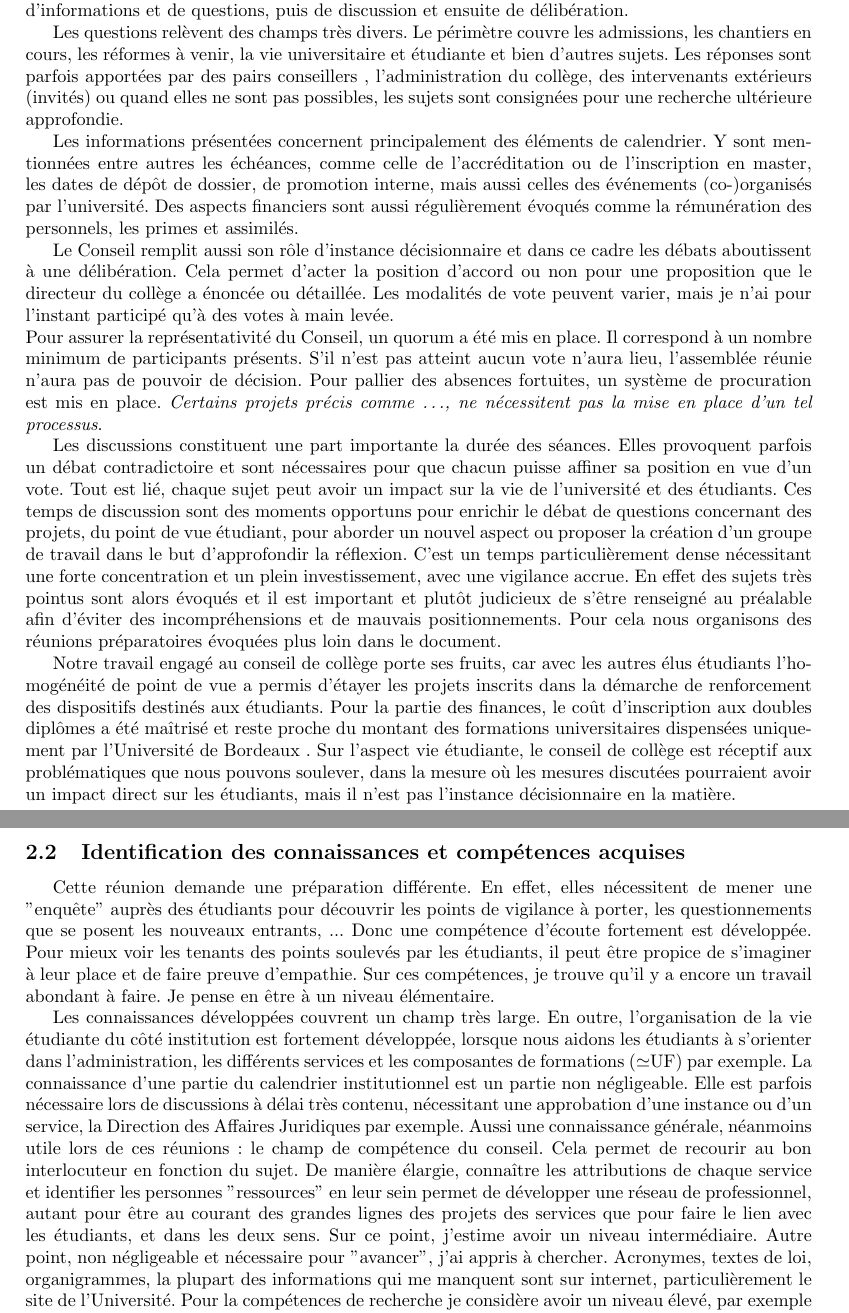
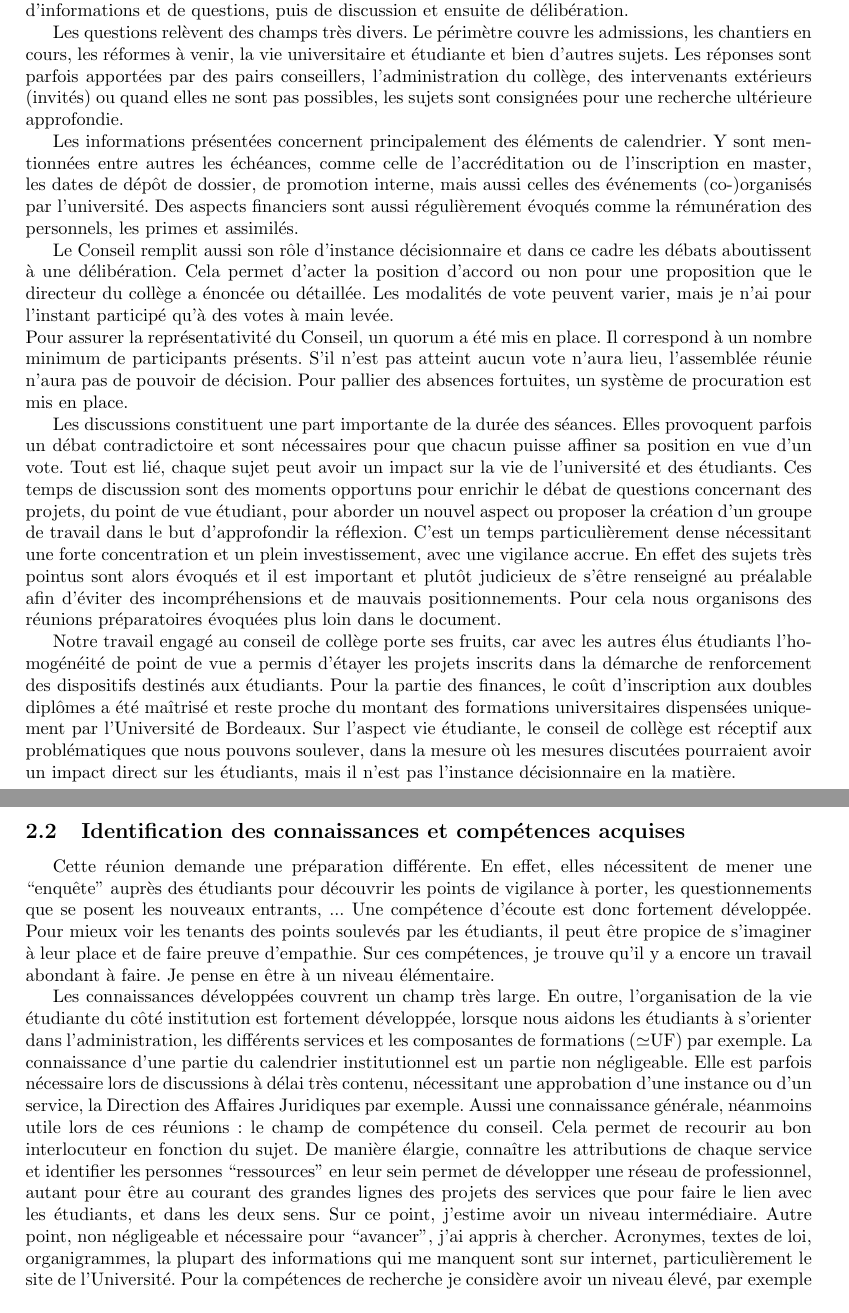
Before and after one commit to sduperret/engagement-etudiant-report, a LaTeX paper (report.tex): two parts of pages 3 and 5 of 7, joined at a grey line, cut so that both start at the same text. Compiled offline with pdfLaTeX.

Commit message:
Update Minor corrections Part 2.2 in re-writing

```diff
--- a/report.tex
+++ b/report.tex
@@ -61,10 +61,10 @@ Cela permet d'acter la position d'accord ou non pour une proposition que le dire
 Les modalités de vote peuvent varier, mais je n'ai pour l'instant participé qu’à des votes à main levée. \\
 Pour assurer la représentativité du Conseil, un quorum a été mis en place. Il correspond à un nombre minimum de participants présents.
 S'il n'est pas atteint aucun vote n'aura lieu, l’assemblée réunie n’aura pas de pouvoir de décision.
-Pour pallier des absences fortuites, un système de procuration est mis en place. \textit{Certains projets précis comme …, ne nécessitent pas la mise en place d’un tel processus}.
+Pour pallier des absences fortuites, un système de procuration est mis en place.
 
-Les discussions constituent une part importante la durée des séances. Elles provoquent parfois un débat contradictoire et sont nécessaires pour que chacun puisse affiner sa position en vue d'un vote. Tout est lié, chaque sujet peut avoir un impact sur la vie de l'université et des étudiants. Ces temps de discussion sont des moments opportuns pour enrichir le débat de questions concernant des projets, du point de vue étudiant, pour aborder un nouvel aspect ou proposer la création d’un groupe de travail dans le but d'approfondir la réflexion. C’est un temps particulièrement dense nécessitant une forte concentration et un plein investissement, avec une vigilance accrue. En effet des sujets très pointus sont alors évoqués et il est important et plutôt judicieux de s'être renseigné au préalable afin d’éviter des incompréhensions et de mauvais positionnements. Pour cela nous organisons des réunions préparatoires évoquées plus loin dans le document.
+Les discussions constituent une part importante de la durée des séances. Elles provoquent parfois un débat contradictoire et sont nécessaires pour que chacun puisse affiner sa position en vue d'un vote. Tout est lié, chaque sujet peut avoir un impact sur la vie de l'université et des étudiants. Ces temps de discussion sont des moments opportuns pour enrichir le débat de questions concernant des projets, du point de vue étudiant, pour aborder un nouvel aspect ou proposer la création d’un groupe de travail dans le but d'approfondir la réflexion. C’est un temps particulièrement dense nécessitant une forte concentration et un plein investissement, avec une vigilance accrue. En effet des sujets très pointus sont alors évoqués et il est important et plutôt judicieux de s'être renseigné au préalable afin d’éviter des incompréhensions et de mauvais positionnements. Pour cela nous organisons des réunions préparatoires évoquées plus loin dans le document.
 
-Notre travail engagé au conseil de collège porte ses fruits, car avec les autres élus étudiants l'homogénéité de point de vue a permis d’étayer les projets inscrits dans la démarche de renforcement des dispositifs destinés aux étudiants. Pour la partie des finances, le coût d'inscription aux doubles diplômes a été maîtrisé et reste proche du montant des formations universitaires dispensées uniquement par l'Université de Bordeaux . Sur l'aspect vie étudiante, le conseil de collège est réceptif aux problématiques que nous pouvons soulever, dans la mesure où les mesures discutées pourraient avoir un impact direct sur les étudiants, mais  il n'est pas l'instance décisionnaire en la matière.
+Notre travail engagé au conseil de collège porte ses fruits, car avec les autres élus étudiants l'homogénéité de point de vue a permis d’étayer les projets inscrits dans la démarche de renforcement des dispositifs destinés aux étudiants. Pour la partie des finances, le coût d'inscription aux doubles diplômes a été maîtrisé et reste proche du montant des formations universitaires dispensées uniquement par l'Université de Bordeaux. Sur l'aspect vie étudiante, le conseil de collège est réceptif aux problématiques que nous pouvons soulever, dans la mesure où les mesures discutées pourraient avoir un impact direct sur les étudiants, mais il n'est pas l'instance décisionnaire en la matière.
 
 \subsection{Identification des connaissances et compétences acquises}
@@ -72,5 +72,5 @@ La première entrée dans la « salle des Actes » fut un moment privilégié et
 
-J'ai pu mesurer l'effet de mon mandat sur le développement des compétences en matière d'éloquence, de structuration des prises de parole, de visions d'ensemble, et de positionnement. D'autres compétences sont sollicitées et développées comme l'agilité mentale et la capacité de reconnexion rapide lors de changement de sujet totalement distinct abordés sans transition. Un exemple a été le passage d'un vote sur des modalités de contrôle de connaissance, à un point d'information sur l 'élection du futur directeur du collège sciences et technologies. \par
+J'ai pu mesurer l'effet de mon mandat sur le développement des compétences en matière d'éloquence, de structuration des prises de parole, de visions d'ensemble, et de positionnement. D'autres compétences sont sollicitées et développées comme l'agilité mentale et la capacité de reconnexion rapide lors de changement de sujet totalement distinct abordés sans transition. Un exemple a été le passage d'un vote sur des modalités de contrôle de connaissance, à un point d'information sur l'élection du futur directeur du collège sciences et technologies. \par
 \textbf{POINT CONNAISSANCES ICI + NIVEAU A AUTO-ÉVALUER}
 
 %------------------------------------------------------------------------------------------------------
@@ -85,8 +85,8 @@ Ce temps est essentiel pour mettre en place l'interface entre les étudiant.e.s
 
 \subsection{Identification des connaissances et compétences acquises}
 Cette réunion demande une préparation différente.
-En effet, elles nécessitent de mener une "enquête" auprès des étudiants pour découvrir les points de vigilance à porter, les questionnements que se posent les nouveaux entrants, ...
-Donc une compétence d'écoute fortement est développée.
+En effet, elles nécessitent de mener une ``enquête''  auprès des étudiants pour découvrir les points de vigilance à porter, les questionnements que se posent les nouveaux entrants, ...
+Une compétence d'écoute est donc fortement développée.
 Pour mieux voir les tenants des points soulevés par les étudiants, il peut être propice de s'imaginer à leur place et de faire preuve d'empathie.
 Sur ces compétences, je trouve qu'il y a encore un travail abondant à faire.
 Je pense en être à un niveau élémentaire. \par
@@ -96,8 +96,8 @@ La connaissance d'une partie du calendrier institutionnel est un partie non nég
 Elle est parfois nécessaire lors de discussions à délai très contenu, nécessitant une approbation d'une instance ou d'un service, la Direction des Affaires Juridiques par exemple.
 Aussi une connaissance générale, néanmoins utile lors de ces réunions : le champ de compétence du conseil.
 Cela permet de recourir au bon interlocuteur en fonction du sujet.
-De manière élargie, connaître les attributions de chaque service et identifier les personnes "ressources" en leur sein permet de développer une réseau de professionnel, autant pour être au courant des grandes lignes des projets des services que pour faire le lien avec les étudiants, et dans les deux sens. Sur ce point, j'estime avoir un niveau intermédiaire.
-Autre point, non négligeable et nécessaire pour "avancer", j'ai appris à chercher.
+De manière élargie, connaître les attributions de chaque service et identifier les personnes ``ressources'' en leur sein permet de développer une réseau de professionnel, autant pour être au courant des grandes lignes des projets des services que pour faire le lien avec les étudiants, et dans les deux sens. Sur ce point, j'estime avoir un niveau intermédiaire.
+Autre point, non négligeable et nécessaire pour ``avancer'', j'ai appris à chercher.
 Acronymes, textes de loi, organigrammes, la plupart des informations qui me manquent sont sur internet, particulièrement le site de l'Université.
 Pour la compétences de recherche je considère avoir un niveau élevé, par exemple j'ai appris à manipuler le moteur de recherche Google avec des booléens pour obtenir des résultats plus ciblés.
 
```
Also changed, not shown: report.pdf, report.tex (6 more changed lines), 2 other files.
